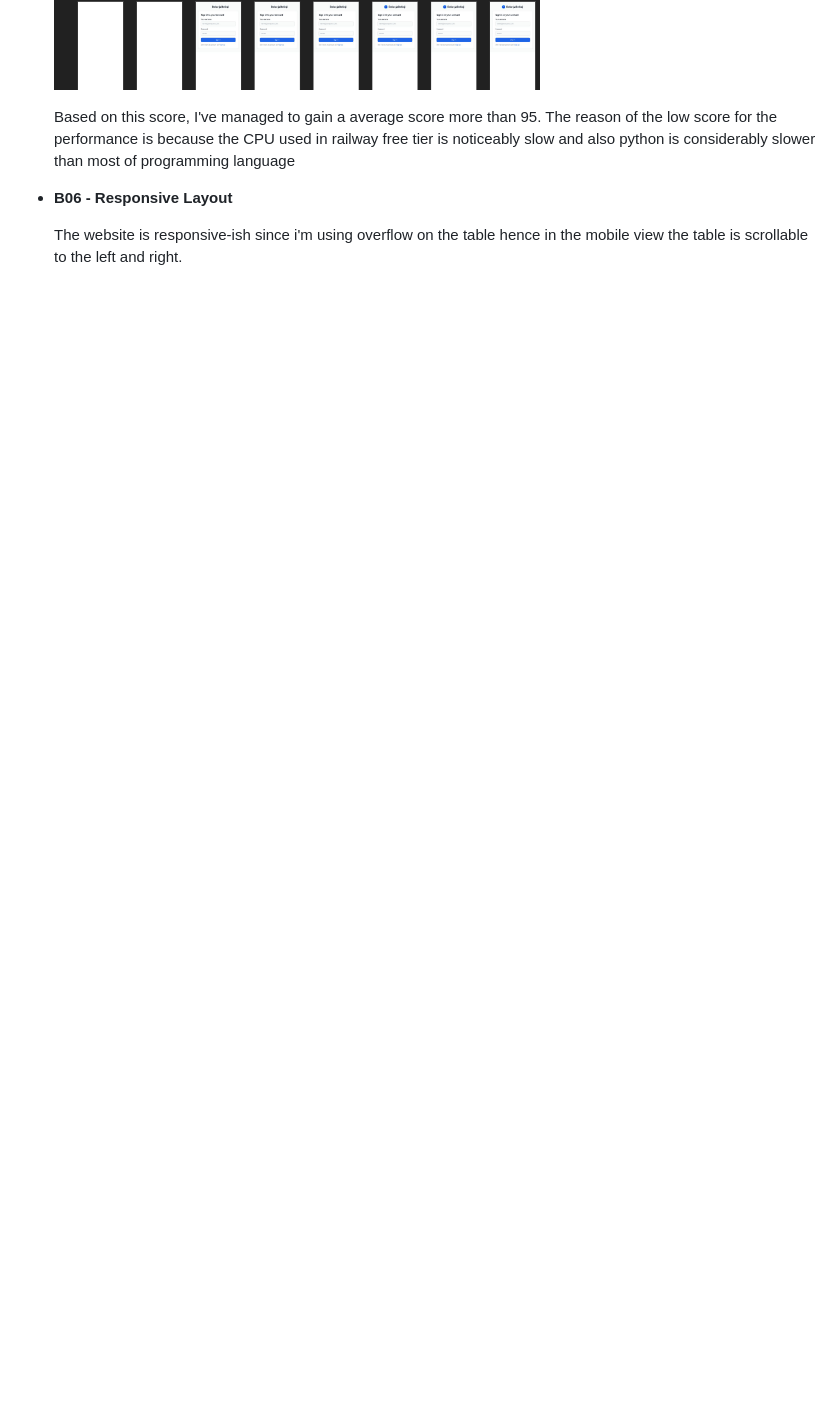
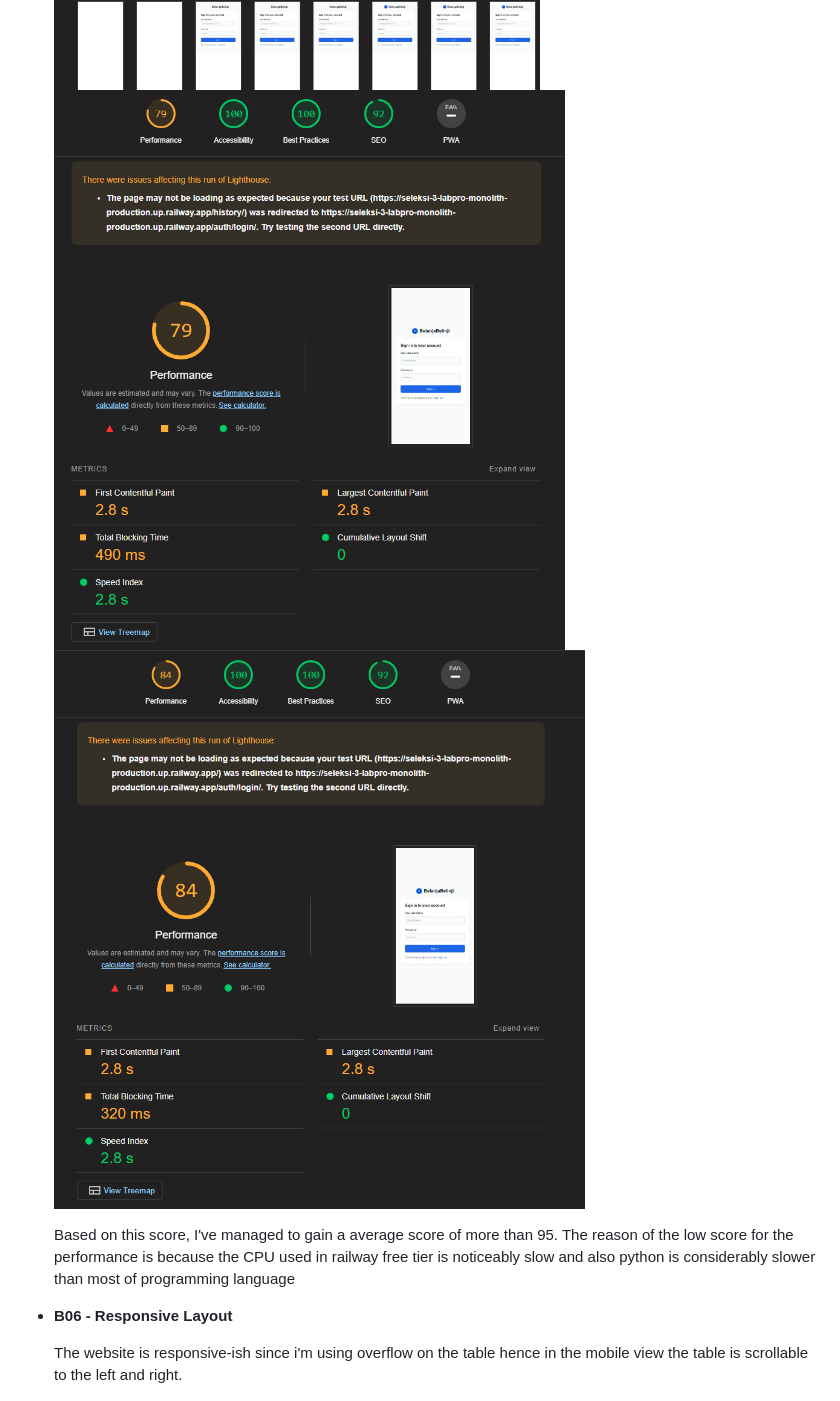
Before and after one commit to DiziASP/seleksi-3-labpro-monolith, a Markdown page: .github/README.md, the part around the change. Rendered like a GitHub page; blank space fills up the shorter version.

```diff
--- a/.github/README.md
+++ b/.github/README.md
@@ -157,9 +157,10 @@ You can also run the application using Docker. Make sure you have Docker install
 
     ![Lighthouse1](https://github.com/DiziASP/seleksi-3-labpro-monolith/blob/master/.github/image/lighthouse-1.png?raw=true)
     ![Lighthouse2](https://github.com/DiziASP/seleksi-3-labpro-monolith/blob/master/.github/image/lighthouse-2.png?raw=true)
+    ![Lighthouse3](https://github.com/DiziASP/seleksi-3-labpro-monolith/blob/master/.github/image/lighthouse-3.png?raw=true)
+    ![Lighthouse4](https://github.com/DiziASP/seleksi-3-labpro-monolith/blob/master/.github/image/lighthouse-4.png?raw=true)
 
-    Based on this score, I've managed to gain a average score more than 95. The reason of the low score for the performance is because the CPU used in railway free tier is noticeably slow and also
-    python is considerably slower than most of programming language
+    Based on this score, I've managed to gain a average score of more than 95. The reason of the low score for the performance is because the CPU used in railway free tier is noticeably slow and also python is considerably slower than most of programming language
 
 * **B06 - Responsive Layout**
 
```
